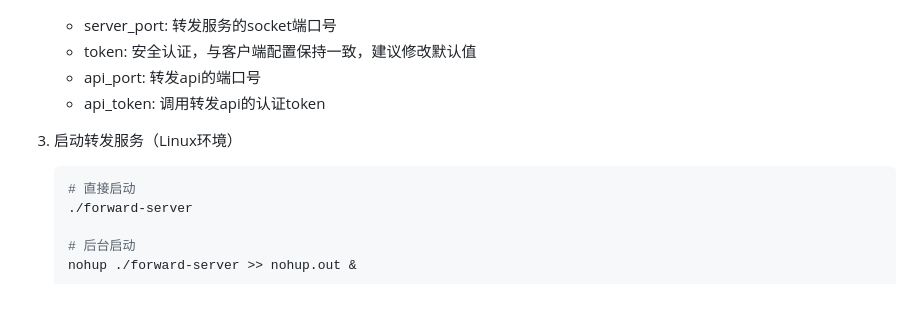
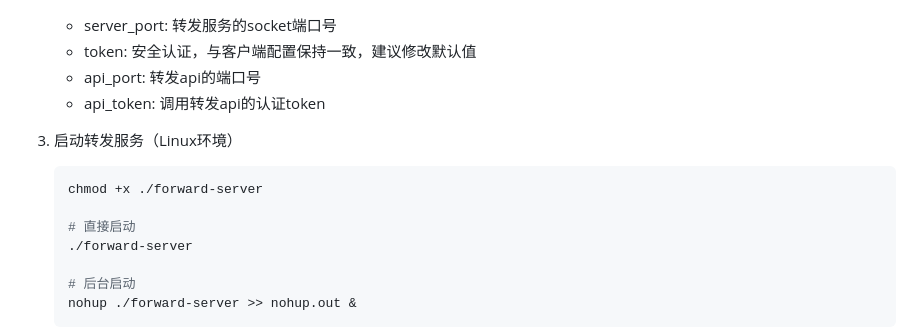
Before and after one commit to shanghaobo/http-win-notice, a Markdown page: README.md, the part around the change. Drawn GitHub-style; blank space fills up the shorter version.

````diff
--- a/README.md
+++ b/README.md
@@ -160,6 +160,8 @@ toast:
 3. 启动转发服务（Linux环境）
 
     ```bash
+   chmod +x ./forward-server
+
     # 直接启动
     ./forward-server
 
````
